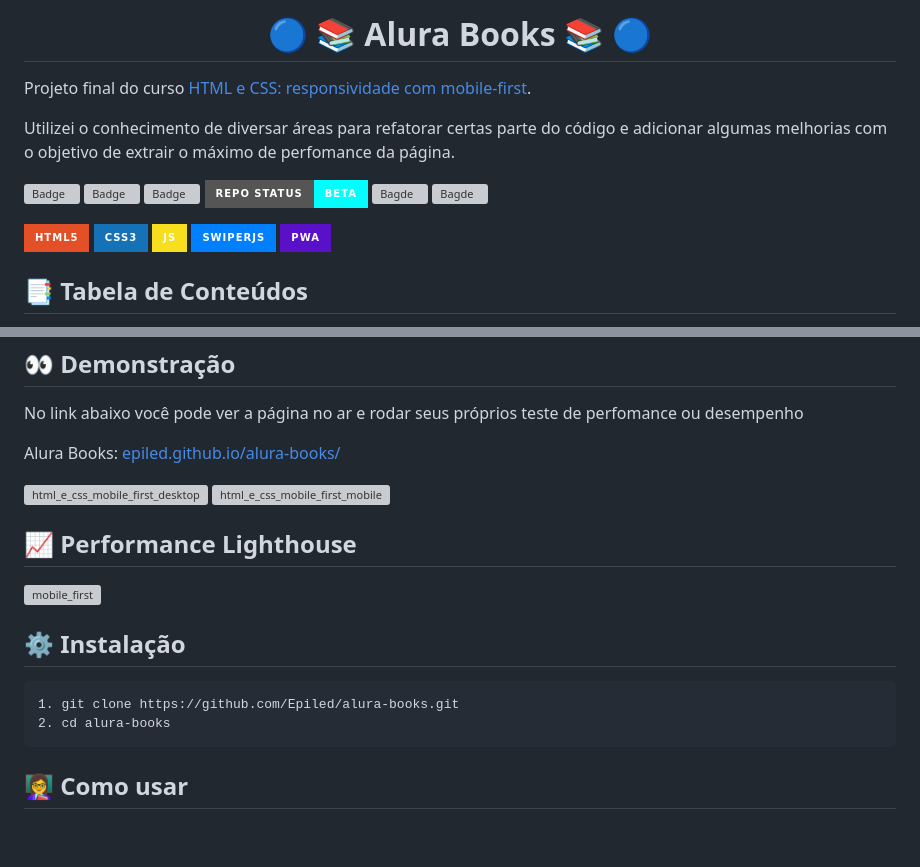
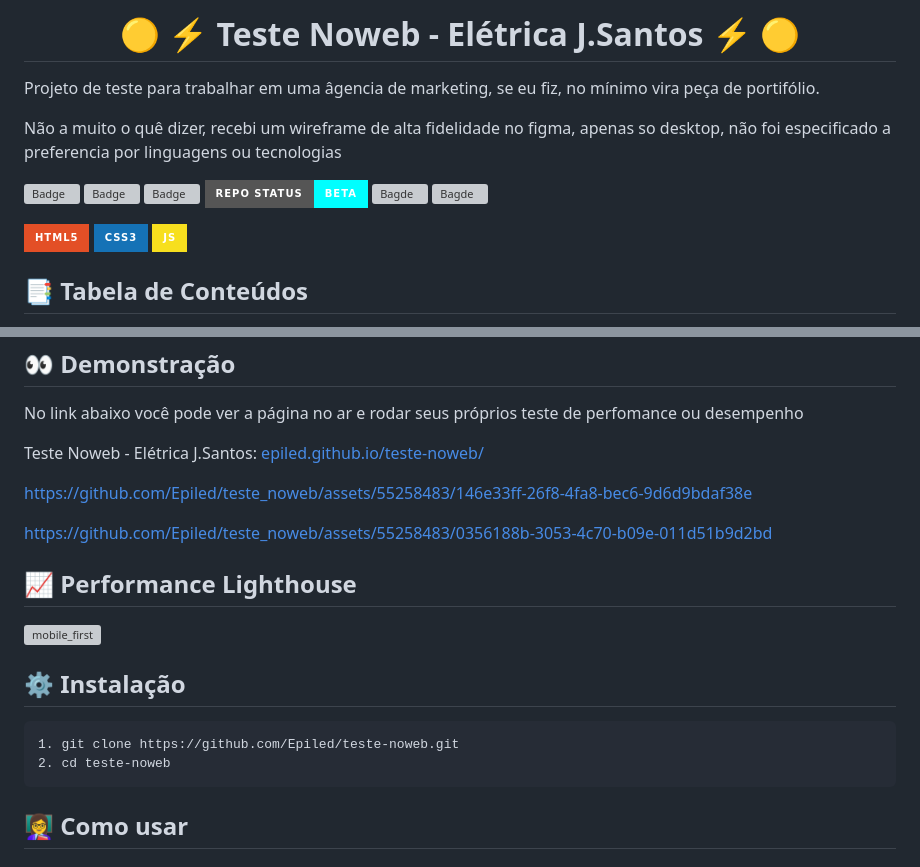
Before and after one commit to Epiled/teste-noweb, a Markdown page: README.md, 2 parts joined by grey strips. GitHub-like rendering; badges without logos; blank space fills up the shorter version; grey boxes are pictures that could not be loaded.

````diff
--- a/README.md
+++ b/README.md
@@ -2,11 +2,11 @@
 
-<h1 align="center" id="sobre">🔵 📚 Alura Books 📚 🔵</h1>
+
+<h1 align="center" id="sobre">🟡 ⚡ Teste Noweb - Elétrica J.Santos ⚡ 🟡</h1>
 
 <p>
-  Projeto final do curso <a href="https://cursos.alura.com.br/course/html-css-responsividade-mobile-first">HTML e CSS: responsividade com mobile-first</a>.
+  Projeto de teste para trabalhar em uma âgencia de marketing, se eu fiz, no mínimo vira peça de portifólio</a>.
 </p>
 <p>
-  Utilizei o conhecimento de diversar áreas para refatorar certas parte do código e adicionar algumas melhorias
-  com o objetivo de extrair o máximo de perfomance da página.
+  Não a muito o quê dizer, recebi um wireframe de alta fidelidade no figma, apenas so desktop, não foi especificado a preferencia por linguagens ou tecnologias
 </p>
 
@@ -20,8 +20,6 @@
 ![Badge](https://img.shields.io/badge/-HTML5-E34F26?style=for-the-badge&logo=html5&logoColor=white)
 ![Badge](https://img.shields.io/badge/-CSS3-1572B6?style=for-the-badge&logo=css3&logoColor=white)
 ![Badge](https://img.shields.io/badge/-JS-F7DF1E?style=for-the-badge&logo=javascript&logoColor=black)
-![Badge](https://img.shields.io/badge/-Swiperjs-0080FF?style=for-the-badge&logo=swiper&logoColor=white)
-![Badge](https://img.shields.io/badge/-PWA-5A0FC8?style=for-the-badge&logo=pwa&logoColor=white)
 
 <h2> 📑 Tabela de Conteúdos </h2>
 
@@ -48,10 +46,11 @@
 <h2 id="demonstracao"> 👀 Demonstração </h2>
 
 <p>No link abaixo você pode ver a página no ar e rodar seus próprios teste de perfomance ou desempenho</p>
-<p>Alura Books: <a href="https://epiled.github.io/alura-books/">epiled.github.io/alura-books/</a></p>
+<p>Teste Noweb - Elétrica J.Santos: <a href="https://epiled.github.io/teste-noweb/">epiled.github.io/teste-noweb/</a></p>
 
-![html_e_css_mobile_first_desktop](https://user-images.githubusercontent.com/55258483/178686221-71cee3a8-6b47-4006-afbc-71ab3e001565.gif)
-![html_e_css_mobile_first_mobile](https://user-images.githubusercontent.com/55258483/178686235-efd3fcbf-81cb-432a-ba79-e38ba89bdd14.gif)
+https://github.com/Epiled/teste_noweb/assets/55258483/146e33ff-26f8-4fa8-bec6-9d6d9bdaf38e
+
+https://github.com/Epiled/teste_noweb/assets/55258483/0356188b-3053-4c70-b09e-011d51b9d2bd
 
 <h2 id="performance"> 📈 Performance Lighthouse </h2>
 
@@ -60,8 +59,8 @@
 <h2 id="instalacao"> ⚙ Instalação </h2>
 
 ```
-1. git clone https://github.com/Epiled/alura-books.git
-2. cd alura-books
+1. git clone https://github.com/Epiled/teste-noweb.git
+2. cd teste-noweb
 ```
 
 <h2 id="como-usar"> 👩‍🏫 Como usar </h2>
````
Also changed, not shown: other parts of README.md (+7 -9 lines).
